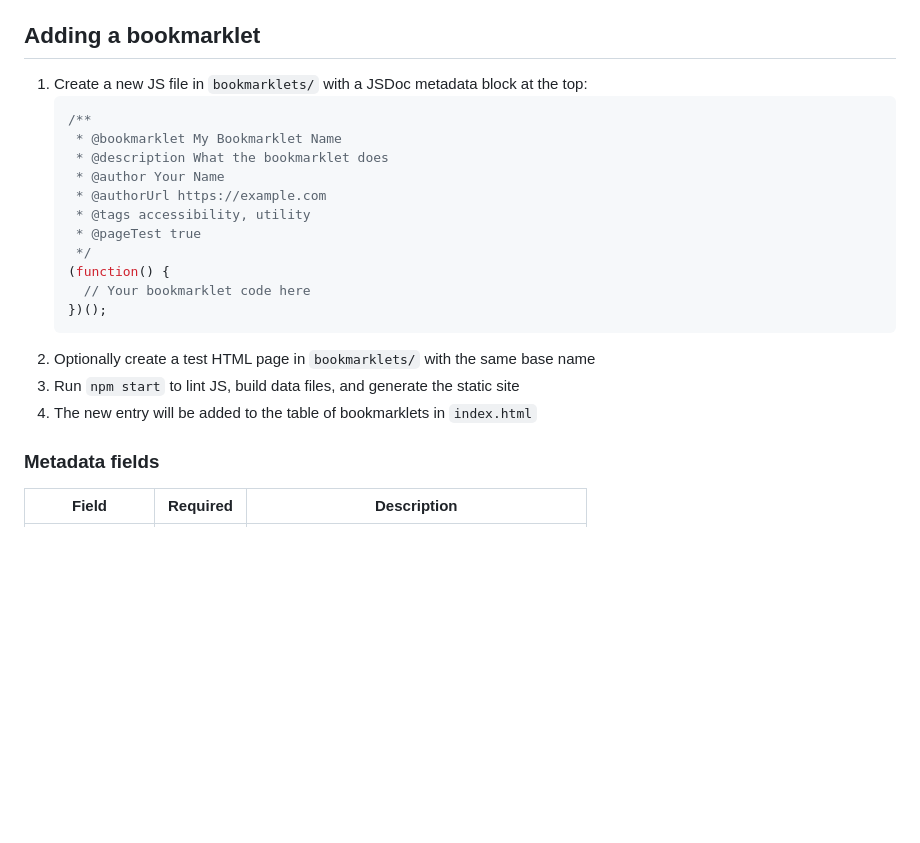
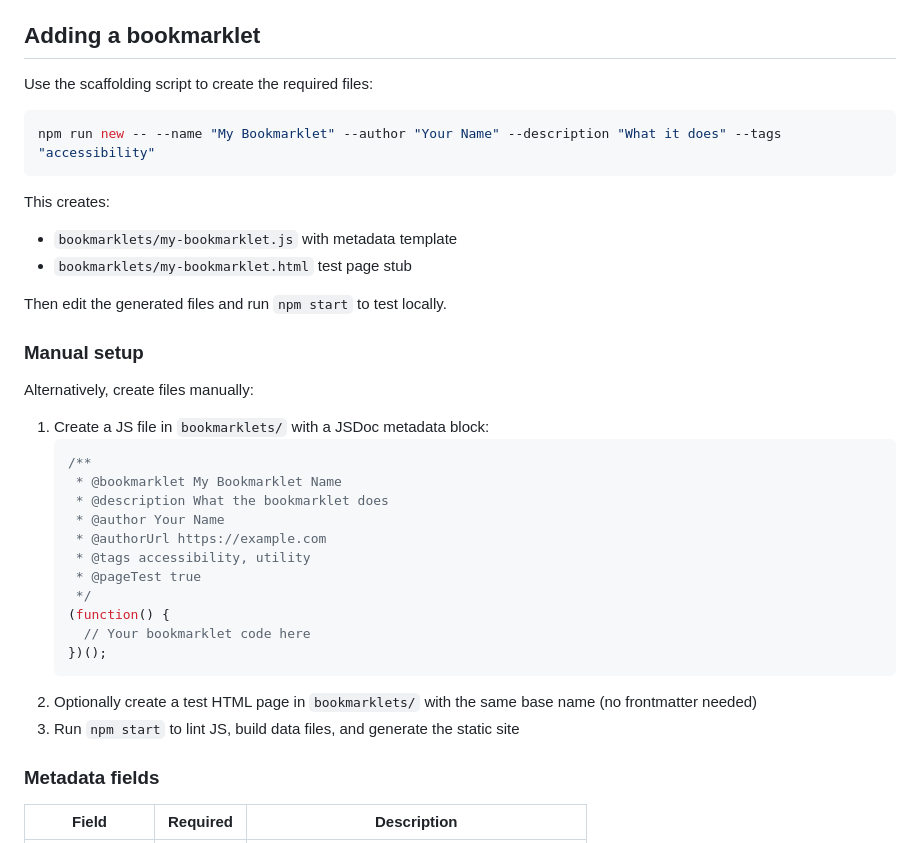
Before and after one commit to jsnmrs/bookmarklets, a Markdown page: README.md, the part around the change. GitHub-like rendering; blank space fills up the shorter version.

Commit message:
Document scaffolding script in README

````diff
--- a/README.md
+++ b/README.md
@@ -13,7 +13,23 @@ Tools for the browser.
 
 ## Adding a bookmarklet
 
-1. Create a new JS file in `bookmarklets/` with a JSDoc metadata block at the top:
+Use the scaffolding script to create the required files:
+
+```bash
+npm run new -- --name "My Bookmarklet" --author "Your Name" --description "What it does" --tags "accessibility"
+```
+
+This creates:
+- `bookmarklets/my-bookmarklet.js` with metadata template
+- `bookmarklets/my-bookmarklet.html` test page stub
+
+Then edit the generated files and run `npm start` to test locally.
+
+### Manual setup
+
+Alternatively, create files manually:
+
+1. Create a JS file in `bookmarklets/` with a JSDoc metadata block:
    ```javascript
    /**
     * @bookmarklet My Bookmarklet Name
@@ -27,9 +43,8 @@ Tools for the browser.
      // Your bookmarklet code here
    })();
    ```
-2. Optionally create a test HTML page in `bookmarklets/` with the same base name
+2. Optionally create a test HTML page in `bookmarklets/` with the same base name (no frontmatter needed)
 3. Run `npm start` to lint JS, build data files, and generate the static site
-4. The new entry will be added to the table of bookmarklets in `index.html`
 
 ### Metadata fields
 
````
